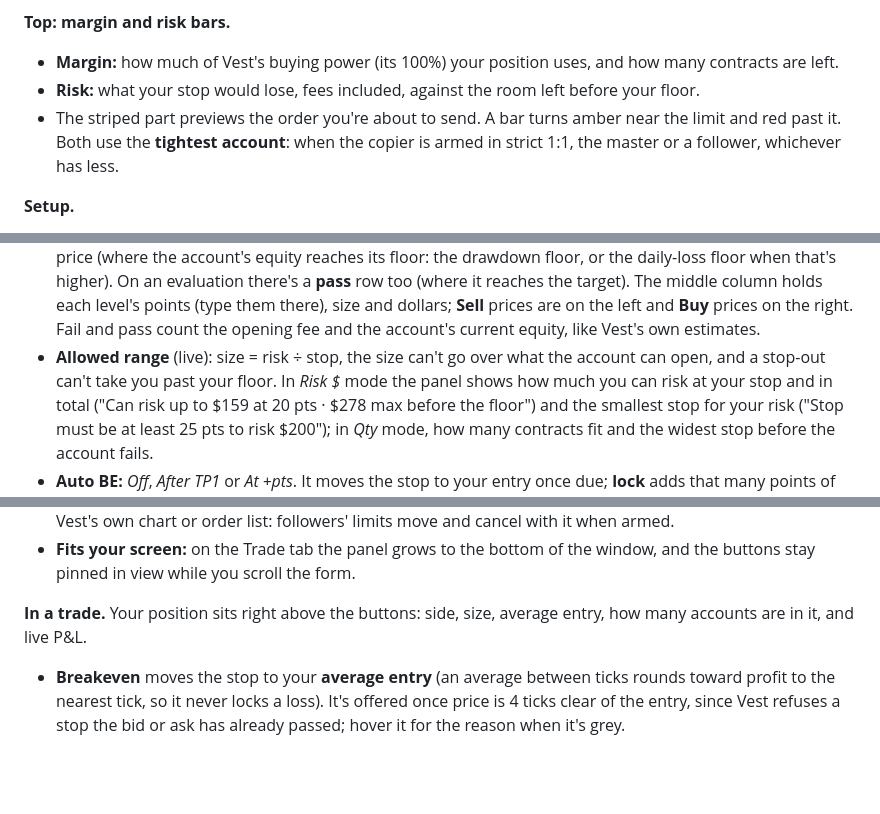
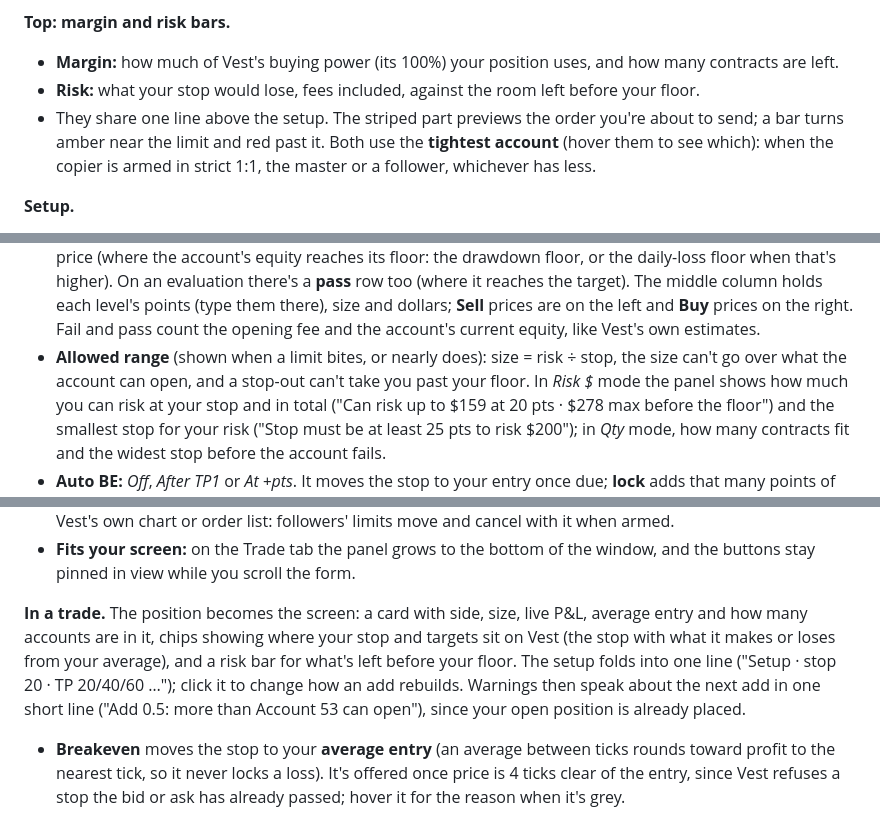
Before and after one commit to xAmped/Vest-Copier, a Markdown page: docs/USER-GUIDE.md, 3 parts joined by grey strips. Drawn GitHub-style; blank space fills up the shorter version.

Commit message:
STRATUH Copier v0.32.1

```diff
--- a/docs/USER-GUIDE.md
+++ b/docs/USER-GUIDE.md
@@ -134,8 +134,9 @@ copy every order like any other master order.
 
 - **Margin:** how much of Vest's buying power (its 100%) your position uses, and how many contracts are left.
 - **Risk:** what your stop would lose, fees included, against the room left before your floor.
-- The striped part previews the order you're about to send. A bar turns amber near the limit and red past it. Both
-  use the **tightest account**: when the copier is armed in strict 1:1, the master or a follower, whichever has less.
+- They share one line above the setup. The striped part previews the order you're about to send; a bar turns amber
+  near the limit and red past it. Both use the **tightest account** (hover them to see which): when the copier is armed
+  in strict 1:1, the master or a follower, whichever has less.
 
 **Setup.**
 
@@ -150,7 +151,7 @@ copy every order like any other master order.
   On an evaluation there's a **pass** row too (where it reaches the target). The middle column holds each level's
   points (type them there), size and dollars; **Sell** prices are on the left and **Buy** prices on the right. Fail and
   pass count the opening fee and the account's current equity, like Vest's own estimates.
-- **Allowed range** (live): size = risk ÷ stop, the size can't go over what the account can open, and a stop-out can't
+- **Allowed range** (shown when a limit bites, or nearly does): size = risk ÷ stop, the size can't go over what the account can open, and a stop-out can't
   take you past your floor. In *Risk $* mode the panel shows how much you can risk at your stop and in total ("Can
   risk up to $159 at 20 pts · $278 max before the floor") and the smallest stop for your risk ("Stop must be at least
   25 pts to risk $200"); in *Qty* mode, how many contracts fit and the widest stop before the account fails.
@@ -177,8 +178,11 @@ copy every order like any other master order.
 - **Fits your screen:** on the Trade tab the panel grows to the bottom of the window, and the buttons stay pinned in
   view while you scroll the form.
 
-**In a trade.** Your position sits right above the buttons: side, size, average entry, how many accounts are in it,
-and live P&L.
+**In a trade.** The position becomes the screen: a card with side, size, live P&L, average entry and how many accounts
+are in it, chips showing where your stop and targets sit on Vest (the stop with what it makes or loses from your
+average), and a risk bar for what's left before your floor. The setup folds into one line ("Setup · stop 20 · TP
+20/40/60 …"); click it to change how an add rebuilds. Warnings then speak about the next add in one short line ("Add
+0.5: more than Account 53 can open"), since your open position is already placed.
 
 - **Breakeven** moves the stop to your **average entry** (an average between ticks rounds toward profit to the nearest
   tick, so it never locks a loss). It's offered once price is 4 ticks clear of the entry, since Vest refuses a stop
```
Also changed, not shown: CHANGELOG.md (+6 -0 lines), README.md (+1 -1 lines), docs/tutorial/img/accounts.png, docs/tutorial/img/banner.jpg (added), docs/tutorial/img/trade-in.png, docs/tutorial/img/trade.png, docs/tutorial/img/video.jpg (deleted), 3 other files.
